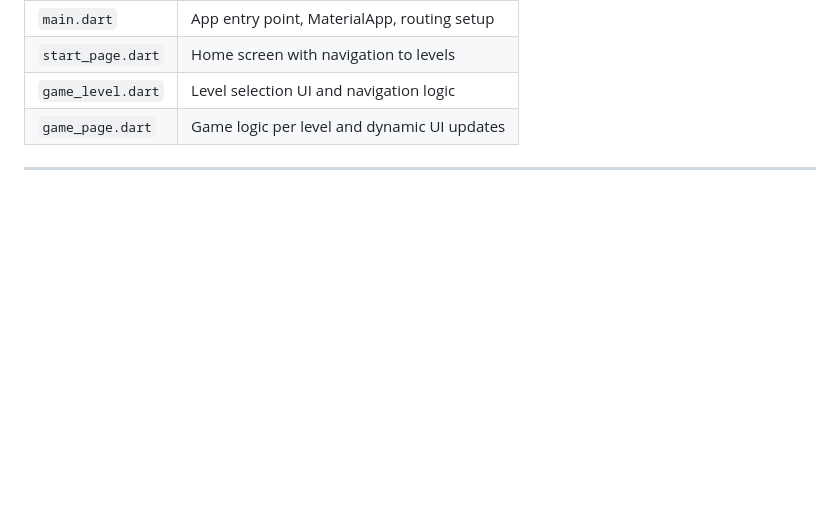
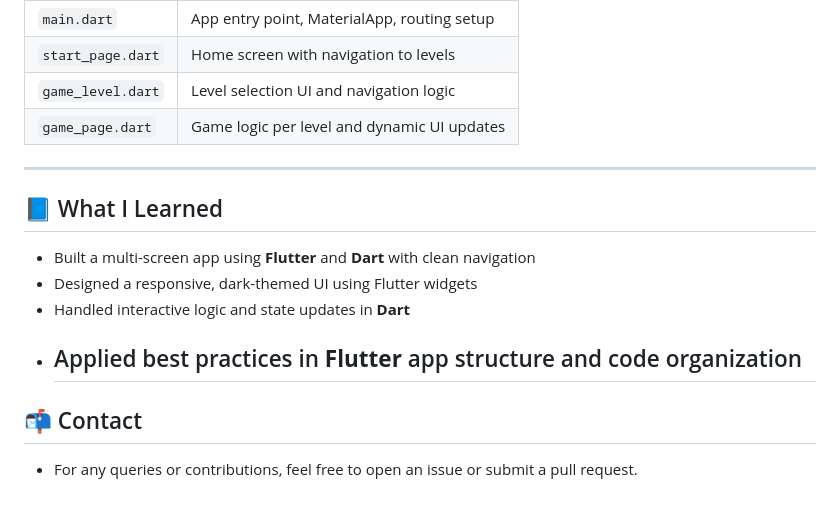
Before and after one commit to PratimaPanigrahi/FlipCard_Flutter, a Markdown page: README.md, the part around the change. Rendered like a GitHub page; blank space fills up the shorter version.

```diff
--- a/README.md
+++ b/README.md
@@ -101,3 +101,12 @@ Open the project and hit the Run
 | `game_level.dart` | Level selection UI and navigation logic         |
 | `game_page.dart`  | Game logic per level and dynamic UI updates     |
 ---
+## 📘 What I Learned
+
+- Built a multi-screen app using **Flutter** and **Dart** with clean navigation
+- Designed a responsive, dark-themed UI using Flutter widgets
+- Handled interactive logic and state updates in **Dart**
+- Applied best practices in **Flutter** app structure and code organization
+  ---
+ ## 📬 Contact
+- For any queries or contributions, feel free to open an issue or submit a pull request.
```
